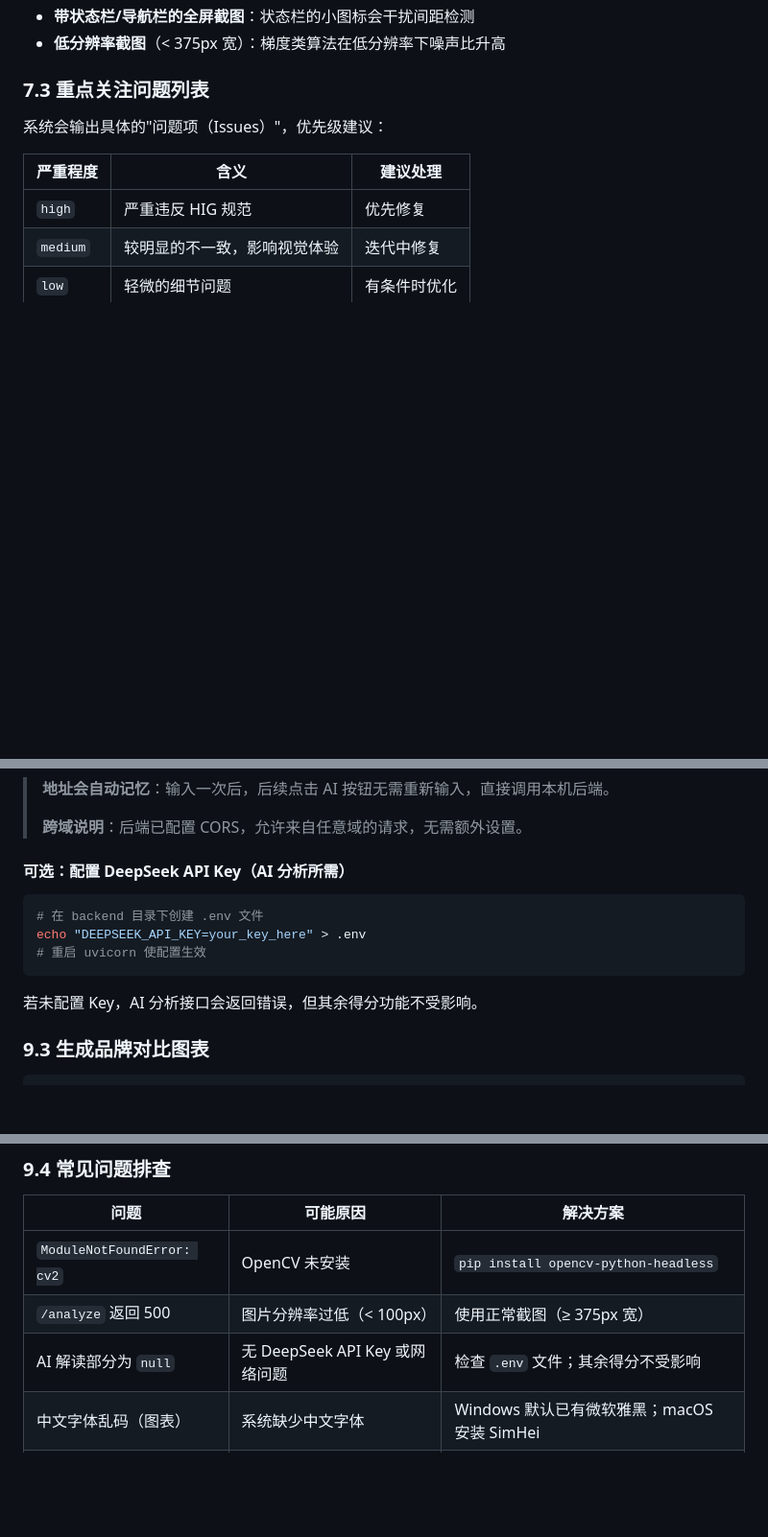
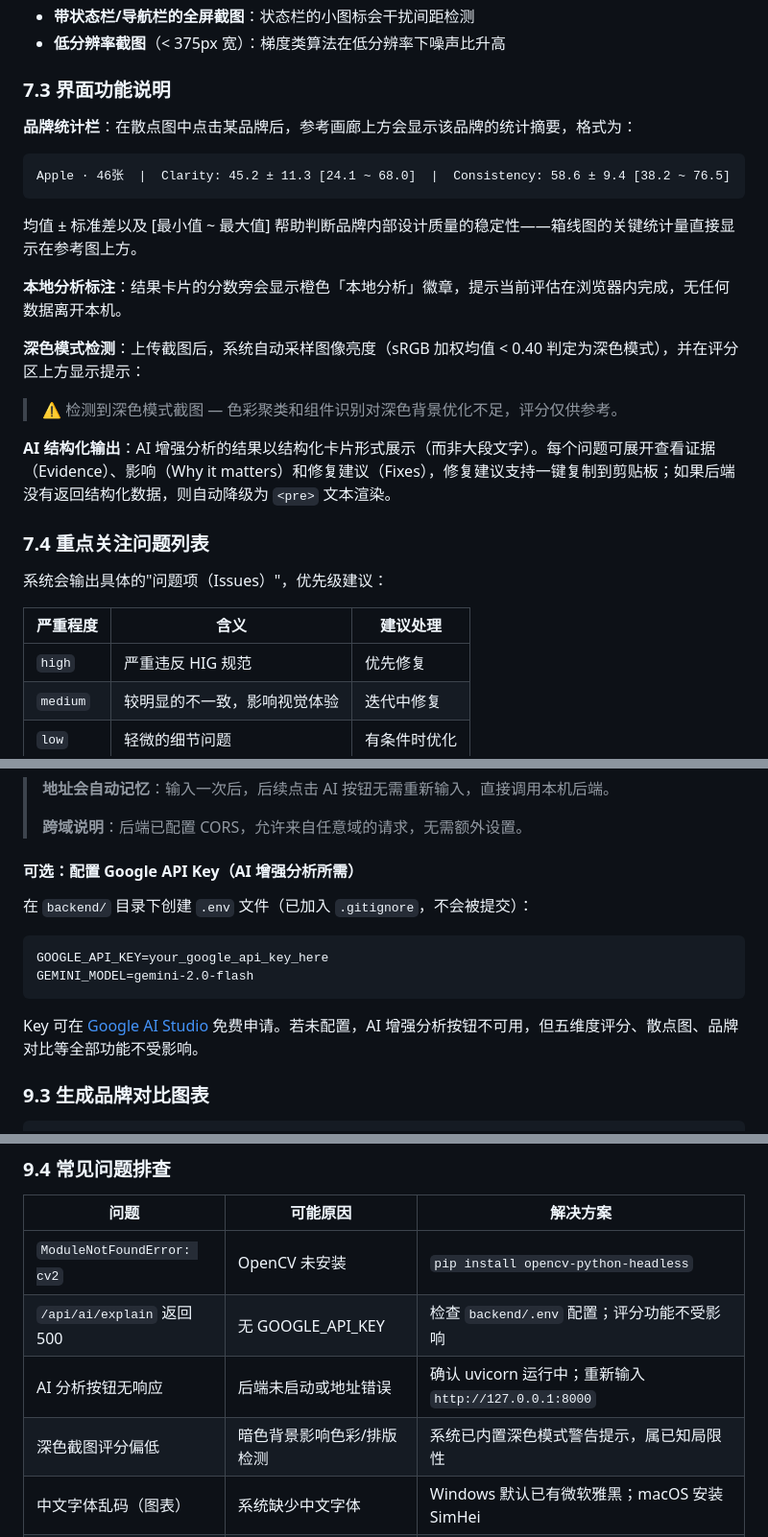
Before and after one commit to DingZhen-zhr/apple-consistency-evaluator, a Markdown page: README.md, 3 parts joined by grey strips. Shown at 96% size. GitHub-like rendering; blank space fills up the shorter version.

````diff
--- a/README.md
+++ b/README.md
@@ -458,7 +467,22 @@ $$
 - **带状态栏/导航栏的全屏截图**：状态栏的小图标会干扰间距检测
 - **低分辨率截图**（< 375px 宽）：梯度类算法在低分辨率下噪声比升高
 
-### 7.3 重点关注问题列表
+### 7.3 界面功能说明
+
+**品牌统计栏**：在散点图中点击某品牌后，参考画廊上方会显示该品牌的统计摘要，格式为：
+```
+Apple · 46张  |  Clarity: 45.2 ± 11.3 [24.1 ~ 68.0]  |  Consistency: 58.6 ± 9.4 [38.2 ~ 76.5]
+```
+均值 ± 标准差以及 [最小值 ~ 最大值] 帮助判断品牌内部设计质量的稳定性——箱线图的关键统计量直接显示在参考图上方。
+
+**本地分析标注**：结果卡片的分数旁会显示橙色「本地分析」徽章，提示当前评估在浏览器内完成，无任何数据离开本机。
+
+**深色模式检测**：上传截图后，系统自动采样图像亮度（sRGB 加权均值 < 0.40 判定为深色模式），并在评分区上方显示提示：
+> ⚠ 检测到深色模式截图 — 色彩聚类和组件识别对深色背景优化不足，评分仅供参考。
+
+**AI 结构化输出**：AI 增强分析的结果以结构化卡片形式展示（而非大段文字）。每个问题可展开查看证据（Evidence）、影响（Why it matters）和修复建议（Fixes），修复建议支持一键复制到剪贴板；如果后端没有返回结构化数据，则自动降级为 `<pre>` 文本渲染。
+
+### 7.4 重点关注问题列表
 
 系统会输出具体的"问题项（Issues）"，优先级建议：
 
@@ -654,15 +695,16 @@ INFO:     Uvicorn running on http://127.0.0.1:8000 (Press CTRL+C to quit)
 >
 > **跨域说明**：后端已配置 CORS，允许来自任意域的请求，无需额外设置。
 
-#### 可选：配置 DeepSeek API Key（AI 分析所需）
+#### 可选：配置 Google API Key（AI 增强分析所需）
 
-```powershell
-# 在 backend 目录下创建 .env 文件
-echo "DEEPSEEK_API_KEY=your_key_here" > .env
-# 重启 uvicorn 使配置生效
+在 `backend/` 目录下创建 `.env` 文件（已加入 `.gitignore`，不会被提交）：
+
+```
+GOOGLE_API_KEY=your_google_api_key_here
+GEMINI_MODEL=gemini-2.0-flash
 ```
 
-若未配置 Key，AI 分析接口会返回错误，但其余得分功能不受影响。
+Key 可在 [Google AI Studio](https://aistudio.google.com/app/apikey) 免费申请。若未配置，AI 增强分析按钮不可用，但五维度评分、散点图、品牌对比等全部功能不受影响。
 
 ### 9.3 生成品牌对比图表
 
@@ -678,8 +720,9 @@ python generate_charts.py
 | 问题 | 可能原因 | 解决方案 |
 |---|---|---|
 | `ModuleNotFoundError: cv2` | OpenCV 未安装 | `pip install opencv-python-headless` |
-| `/analyze` 返回 500 | 图片分辨率过低（< 100px）| 使用正常截图（≥ 375px 宽） |
-| AI 解读部分为 `null` | 无 DeepSeek API Key 或网络问题 | 检查 `.env` 文件；其余得分不受影响 |
+| `/api/ai/explain` 返回 500 | 无 GOOGLE_API_KEY | 检查 `backend/.env` 配置；评分功能不受影响 |
+| AI 分析按钮无响应 | 后端未启动或地址错误 | 确认 uvicorn 运行中；重新输入 `http://127.0.0.1:8000` |
+| 深色截图评分偏低 | 暗色背景影响色彩/排版检测 | 系统已内置深色模式警告提示，属已知局限性 |
 | 中文字体乱码（图表）| 系统缺少中文字体 | Windows 默认已有微软雅黑；macOS 安装 SimHei |
 | CORS 错误 | 前端直接用 `file://` 打开 | 改用 `python -m http.server` 启动静态服务 |
 
````
Also changed, not shown: other parts of README.md (+55 -29 lines).
